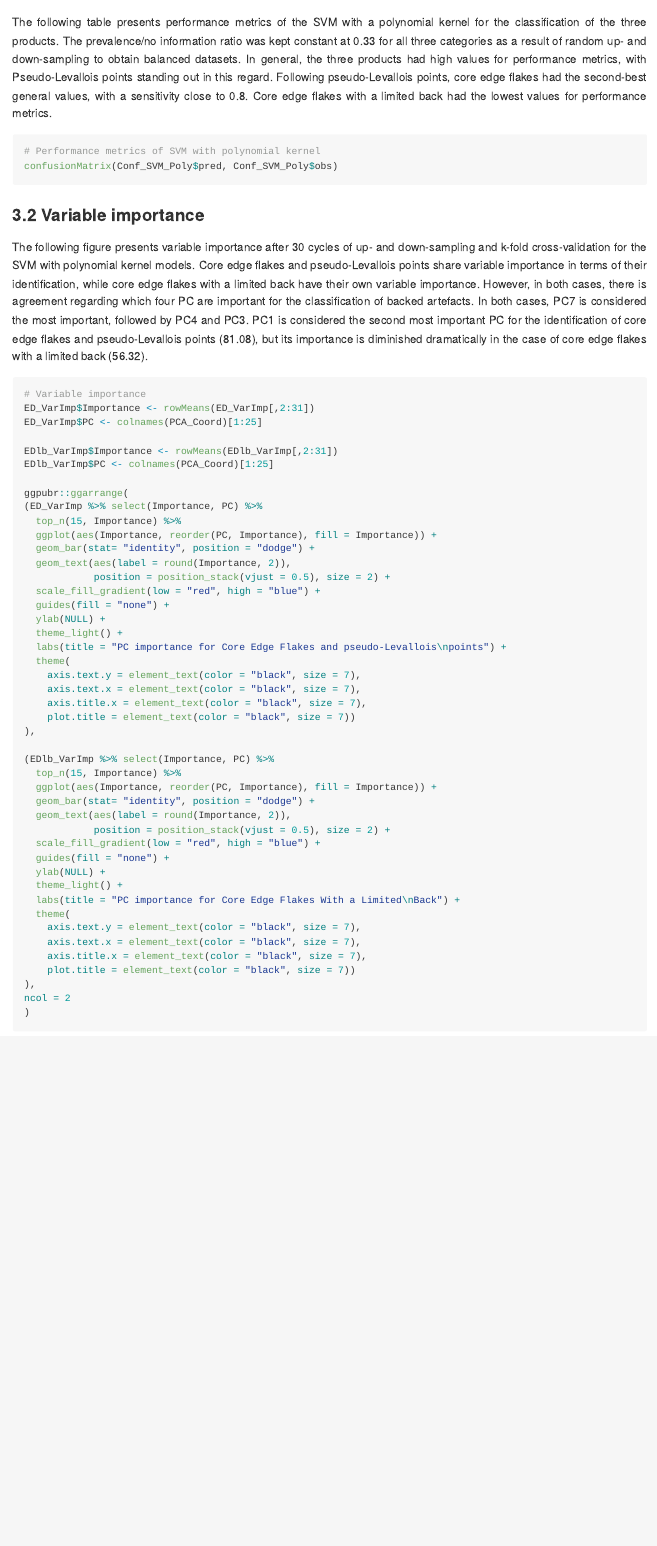
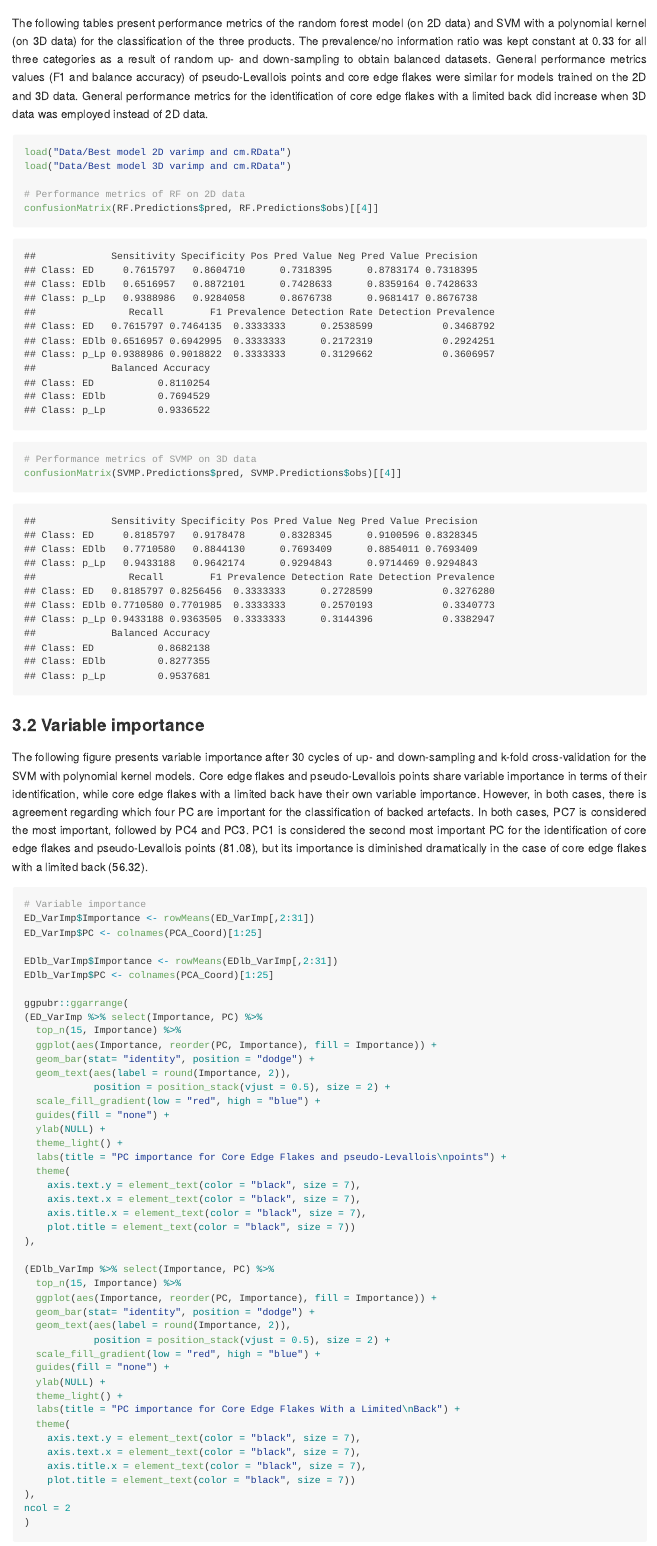
Before and after one commit to GuillermoBustosPerez/Backed-flakes-categories, an R Markdown document (Report/Backed-Flakes-Categories.Rmd): the page in a window 1100 px wide, from 14540 px down before the commit and from 14550 px down after it, so that both start at the same text. The pictures show the output file Report/Backed-Flakes-Categories.md that the author committed with the source, drawn offline in the style of GitHub; long lines of code are wrapped.

Commit message:
confusion matrixes

````diff
--- a/Report/Backed-Flakes-Categories.Rmd
+++ b/Report/Backed-Flakes-Categories.Rmd
@@ -338,11 +340,17 @@ ggpubr::ggarrange(
   nrow = 2)
 ```
 
-The following table presents performance metrics of the SVM with a polynomial kernel for the classification of the three products. The prevalence/no information ratio was kept constant at 0.33 for all three categories as a result of random up- and down-sampling to obtain balanced datasets. In general, the three products had high values for performance metrics, with Pseudo-Levallois points standing out in this regard. Following pseudo-Levallois points, core edge flakes had the second-best general values, with a sensitivity close to 0.8. Core edge flakes with a limited back had the lowest values for performance metrics.
+The following tables present performance metrics of the random forest model (on 2D data) and SVM with a polynomial kernel (on 3D data) for the classification of the three products. The prevalence/no information ratio was kept constant at 0.33 for all three categories as a result of random up- and down-sampling to obtain balanced datasets. General performance metrics values (F1 and balance accuracy) of pseudo-Levallois points and core edge flakes were similar for models trained on the 2D and 3D data. General performance metrics for the identification of core edge flakes with a limited back did increase when 3D data was employed instead of 2D data.
 
-```{r, eval=FALSE}
-# Performance metrics of SVM with polynomial kernel
-confusionMatrix(Conf_SVM_Poly$pred, Conf_SVM_Poly$obs)
+```{r}
+load("Data/Best model 2D varimp and cm.RData")
+load("Data/Best model 3D varimp and cm.RData")
+
+# Performance metrics of RF on 2D data
+confusionMatrix(RF.Predictions$pred, RF.Predictions$obs)[[4]]
+
+# Performance metrics of SVMP on 3D data
+confusionMatrix(SVMP.Predictions$pred, SVMP.Predictions$obs)[[4]]
 ```
 
 ### 3.2 Variable importance
--- a/Report/Scripts/34 Loop over best model of 3D data.R
+++ b/Report/Scripts/34 Loop over best model of 3D data.R
@@ -66,3 +66,7 @@ repeat {
     break
   }
 }
+
+save(SVMP.Predictions,
+     SVMP.varImport,
+     file = "Data/Best model 3D varimp and cm.RData")
````
Also changed, not shown: Report/Scripts/33 Loop over best model of 2D data.R (+1 -1 lines), Report/Backed-Flakes-Categories.md, Report/Backed-Flakes-Categories_files/figure-gfm/unnamed-chunk-11-1.png, Report/Data/Best model 2D varimp and cm.RData (renamed from Report/Data/2D model best varimp and cm.RData), Report/Backed-Flakes-Categories.Rmd (2 more changed lines), 1 other file.
